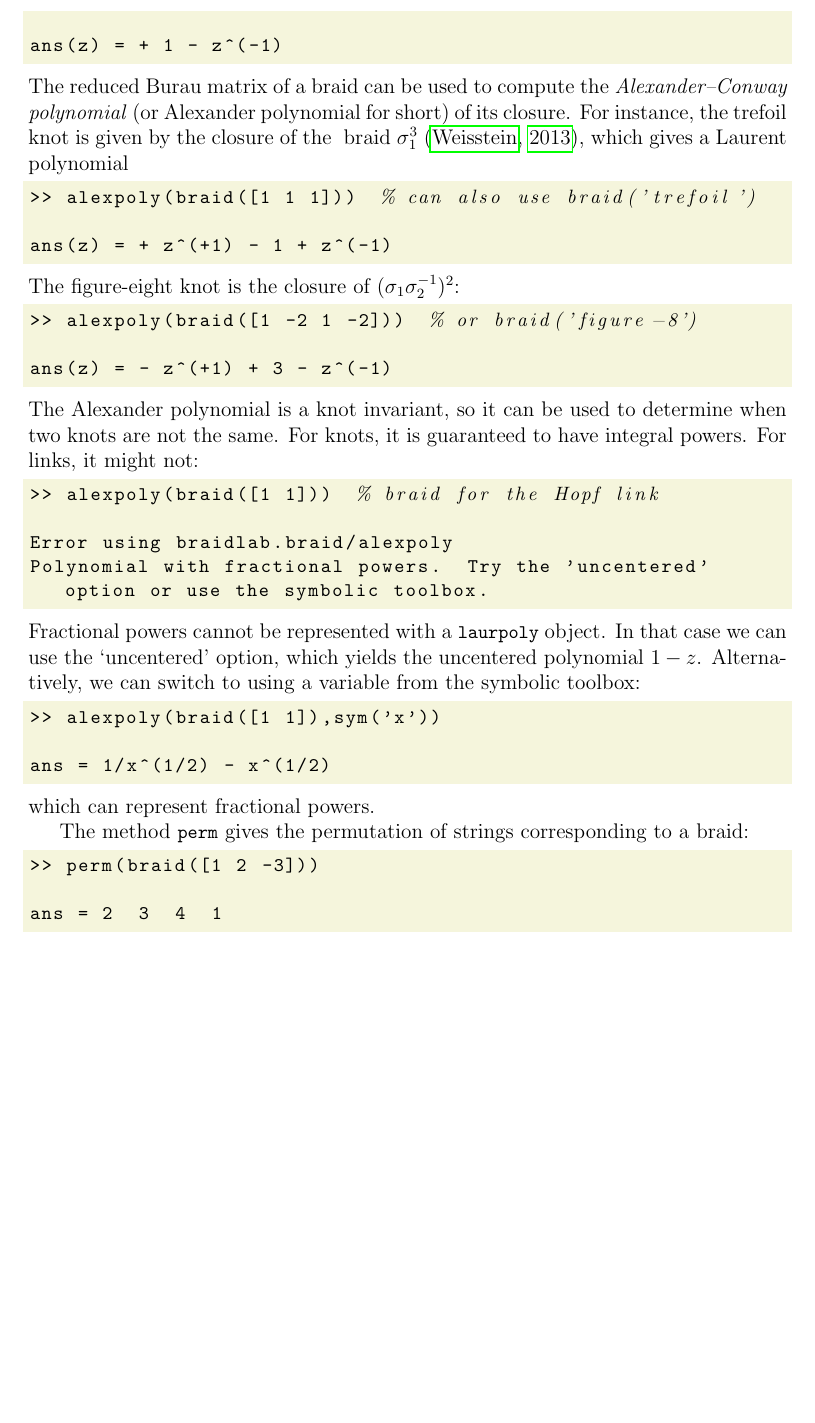
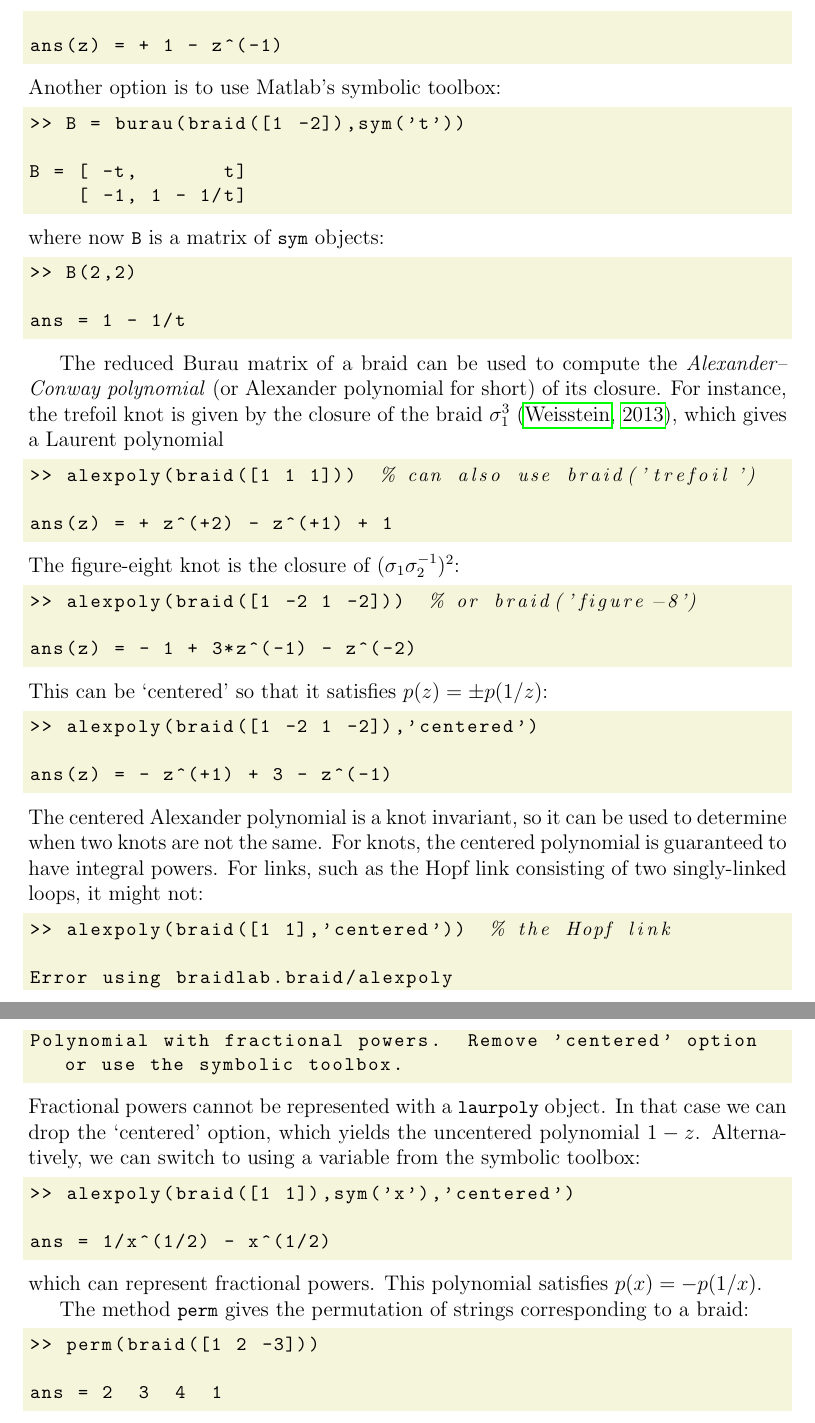
Before and after one commit to jeanluct/braidlab, a LaTeX document (doc/braidlab_guide.tex): part of page 8 of 28 before the commit and two parts of pages 8 and 9 of 29 after it, the two joined at a grey line, cut so that both start at the same text, the shorter picture padded with empty space. Compiled offline with pdfLaTeX.

Commit message:
Change convention for alexpoly: defaults to uncentered.

```diff
--- a/doc/braidlab_guide.tex
+++ b/doc/braidlab_guide.tex
@@ -453,50 +453,74 @@ but the matrix is now given as a cell array, each entry containing a
 
 ans(z) = + 1 - z^(-1)
 \end{lstlisting}
+Another option is to use Matlab's symbolic toolbox:
+\index{Matlab!symbolic toolbox}%
+\begin{lstlisting}[frame=single,framerule=0pt]
+>> B = burau(braid([1 -2]),sym('t'))
+
+B = [ -t,       t]
+    [ -1, 1 - 1/t]
+\end{lstlisting}
+where now \lstinline{B} is a matrix of \lstinline{sym} objects:
+\begin{lstlisting}[frame=single,framerule=0pt]
+>> B(2,2)
+
+ans = 1 - 1/t
+\end{lstlisting}
+
 The reduced Burau matrix of a braid can be used to compute the
 \emph{Alexander--Conway polynomial} (or Alexander polynomial for short) %
 \index{Alexander--Conway polynomial|(}%
-of its closure.  For instance, the trefoil knot is given by the closure of the
+of its closure.  For instance, the trefoil knot is given by the closure of
+the %
 \index{knot!trefoil}%
-\index{knot!Alexander polynomial}
+\index{knot!Alexander polynomial}%
 braid~$\sigma_1^3$ \citep{AlexanderPolynomial}, which gives a Laurent
 polynomial
 \index{braid class@\braid\ class!alexpoly@\lstinline{alexpoly}|(}%
 \begin{lstlisting}[frame=single,framerule=0pt]
 >> alexpoly(braid([1 1 1]))  % can also use braid('trefoil')
 
-ans(z) = + z^(+1) - 1 + z^(-1)
+ans(z) = + z^(+2) - z^(+1) + 1
 \end{lstlisting}
 The figure-eight knot is the closure of~$(\sigma_1\sigma_2^{-1})^2$:
 \index{knot!figure-eight}
 \begin{lstlisting}[frame=single,framerule=0pt]
 >> alexpoly(braid([1 -2 1 -2]))  % or braid('figure-8')
 
+ans(z) = - 1 + 3*z^(-1) - z^(-2)
+\end{lstlisting}
+This can be `centered' so that it satisfies~$p(z)=\pm p(1/z)$:
+\begin{lstlisting}[frame=single,framerule=0pt]
+>> alexpoly(braid([1 -2 1 -2]),'centered')
+
 ans(z) = - z^(+1) + 3 - z^(-1)
 \end{lstlisting}
-The Alexander polynomial is a knot invariant, \index{knot!invariant} so it can
-be used to determine when two knots are not the same.  For knots, it is
-guaranteed to have integral powers.  For links, it might not:
+The centered Alexander polynomial is a knot invariant, \index{knot!invariant}
+so it can be used to determine when two knots are not the same.  For knots,
+the centered polynomial is guaranteed to have integral powers.  For links,
+such as the Hopf link consisting of two singly-linked loops, it might not:
 \begin{lstlisting}[frame=single,framerule=0pt]
->> alexpoly(braid([1 1]))  % braid for the Hopf link
+>> alexpoly(braid([1 1],'centered'))  % the Hopf link
 
 Error using braidlab.braid/alexpoly
-Polynomial with fractional powers.  Try the 'uncentered' option or use the symbolic toolbox.
+Polynomial with fractional powers.  Remove 'centered' option or use the symbolic toolbox.
 \end{lstlisting}
 \index{Matlab!symbolic toolbox}%
 Fractional powers cannot be represented with a \lstinline{laurpoly} object. %
 \index{laurpoly@\lstinline{laurpoly}|)}%
 \index{Laurent polynomials|)}%
-In that case we can use the `uncentered' option, which yields the uncentered
+In that case we can drop the `centered' option, which yields the uncentered
 polynomial $1-z$.  Alternatively, we can switch to using a variable from the
 symbolic toolbox:
 \begin{lstlisting}[frame=single,framerule=0pt]
->> alexpoly(braid([1 1]),sym('x'))
+>> alexpoly(braid([1 1]),sym('x'),'centered')
 
 ans = 1/x^(1/2) - x^(1/2)
 \end{lstlisting}
 \index{sym@\lstinline{sym}}%
-which can represent fractional powers.
+which can represent fractional powers.  This polynomial
+satisfies~$p(x)=-p(1/x)$.
 
 \index{braid!Burau representation|)}%
 \index{braid class@\braid\ class!burau@\lstinline{burau}|)}%
```
Also changed, not shown: 1 other file.
